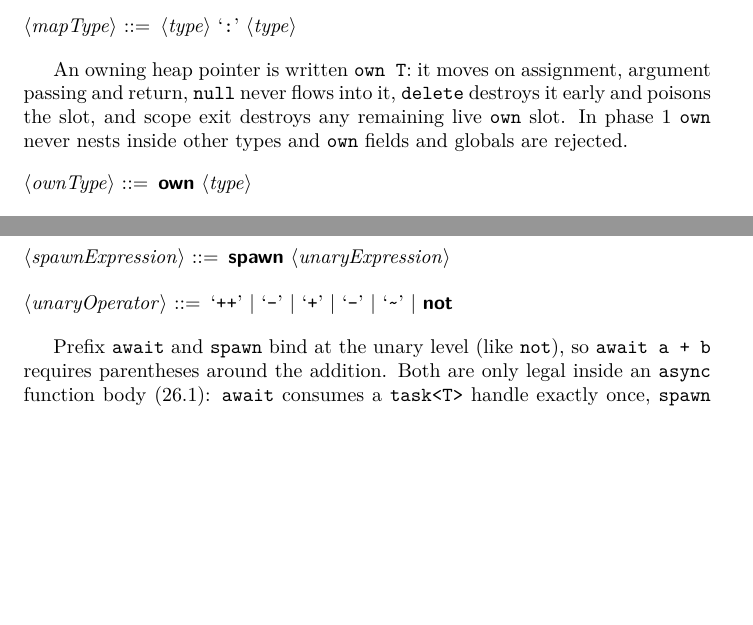
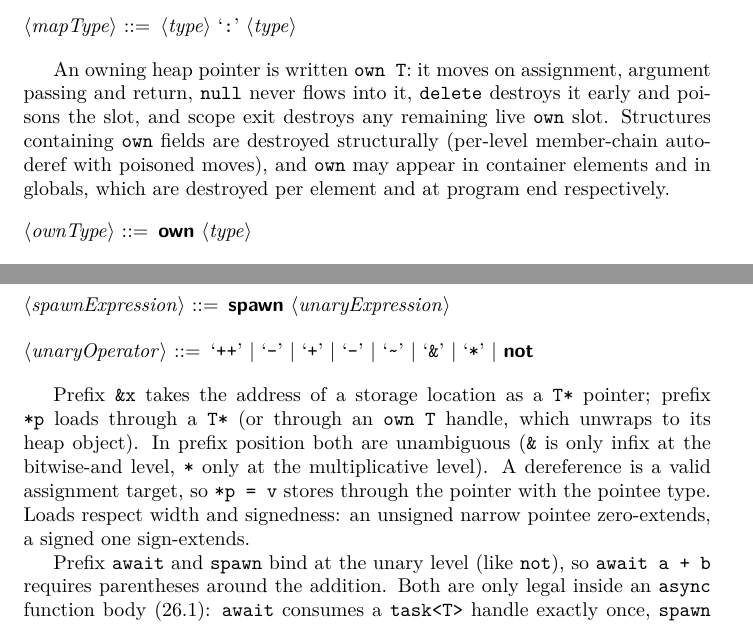
Before and after one commit to hella-lang/language, a LaTeX document (hellaLangSpec.tex): two parts of pages 12 and 14 of 31, joined at a grey line, cut so that both start at the same text, the shorter picture padded with empty space. Compiled offline with pdfLaTeX.

Commit message:
spec Draft 0.5: address-of/deref, own-P2, sync runtime channels (PDF rebuild needs semantic.sty)

```diff
--- a/hellaLangSpec.tex
+++ b/hellaLangSpec.tex
@@ -18,7 +19,7 @@
 \usepackage{tocloft}
 \makeindex
 \title{Hella Programming Language Specification\\
-{\large Draft 0.4 --- EBNF 0.1 plus async}}
+{\large Draft 0.5 --- EBNF 0.1 plus async, address-of/dereference}}
 \author{Hassan Qasemi}
 
 \begin{document}
@@ -603,8 +604,11 @@ from the \code{where} constraint colon.
 An owning heap pointer is written \code{own T}: it moves on assignment,
 argument passing and return, \code{null} never flows into it,
 \code{delete} destroys it early and poisons the slot, and scope exit
-destroys any remaining live \code{own} slot. In phase 1 \code{own} never
-nests inside other types and \code{own} fields and globals are rejected.
+destroys any remaining live \code{own} slot. Structures containing
+\code{own} fields are destroyed structurally (per-level member-chain
+auto-deref with poisoned moves), and \code{own} may appear in
+container elements and in globals, which are destroyed per element
+and at program end respectively.
 
 \begin{grammar}
 <ownType> ::= \OWN{} <type>
@@ -732,8 +736,19 @@ ending in unary and postfix forms.
 
 <spawnExpression> ::= \SPAWN{} <unaryExpression>
 
-<unaryOperator> ::= `++' | `--' | `+' | `-' | `~' | \NOT{}
-\end{grammar}
+<unaryOperator> ::= `++' | `--' | `+' | `-' | `~' | `\&' | `*' | \NOT{}
+\end{grammar}
+
+\LMHash{}%
+Prefix \code{\&x} takes the address of a storage location as a
+\code{T*} pointer; prefix \code{*p} loads through a \code{T*} (or
+through an \code{own T} handle, which unwraps to its heap object).
+In prefix position both are unambiguous (\code{\&} is only infix at
+the bitwise-and level, \code{*} only at the multiplicative level).
+A dereference is a valid assignment target, so \code{*p = v} stores
+through the pointer with the pointee type. Loads respect width and
+signedness: an unsigned narrow pointee zero-extends, a signed one
+sign-extends.
 
 \LMHash{}%
 Prefix \code{await} and \code{spawn} bind at the unary level (like
```
Also changed, not shown: hellaLangSpec.tex (8 more changed lines).
